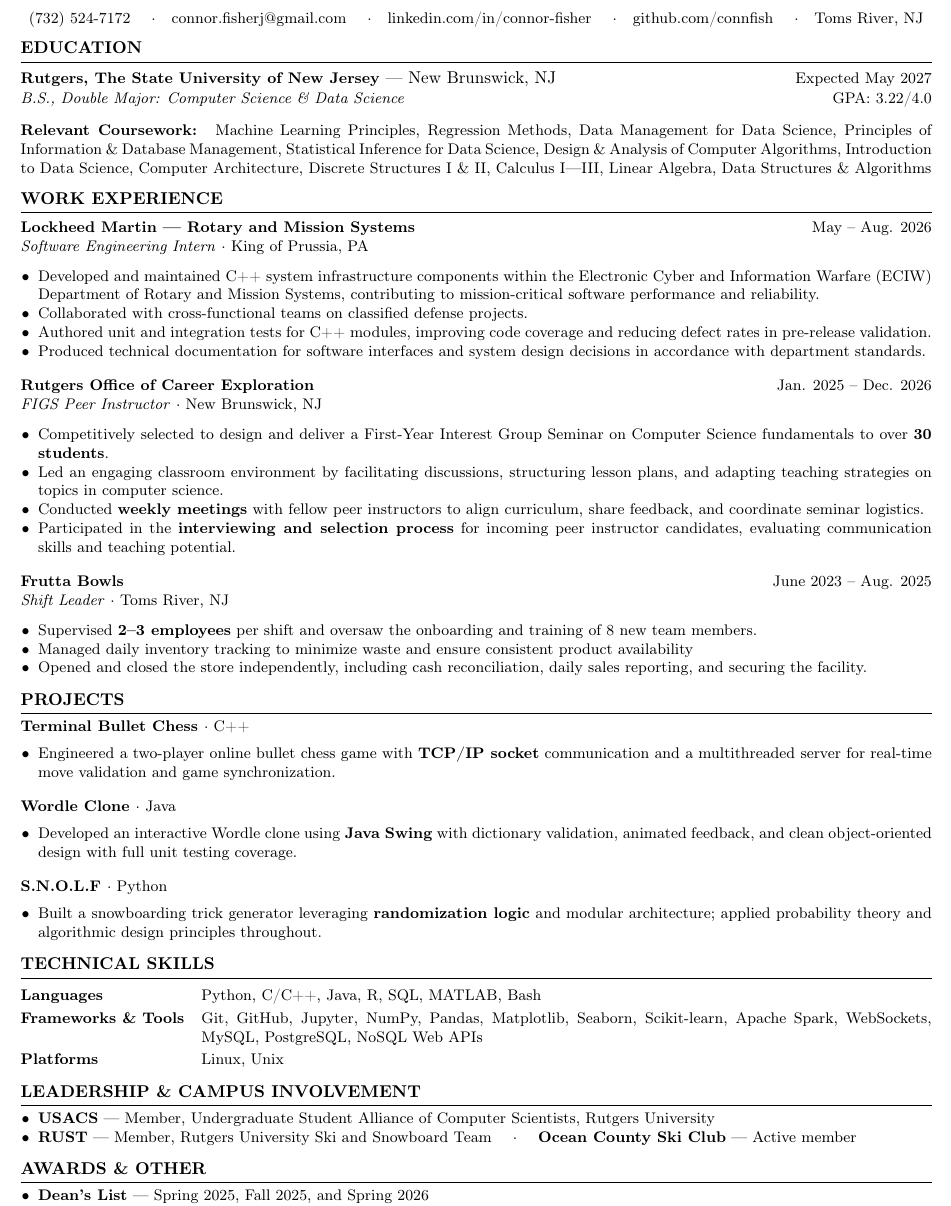
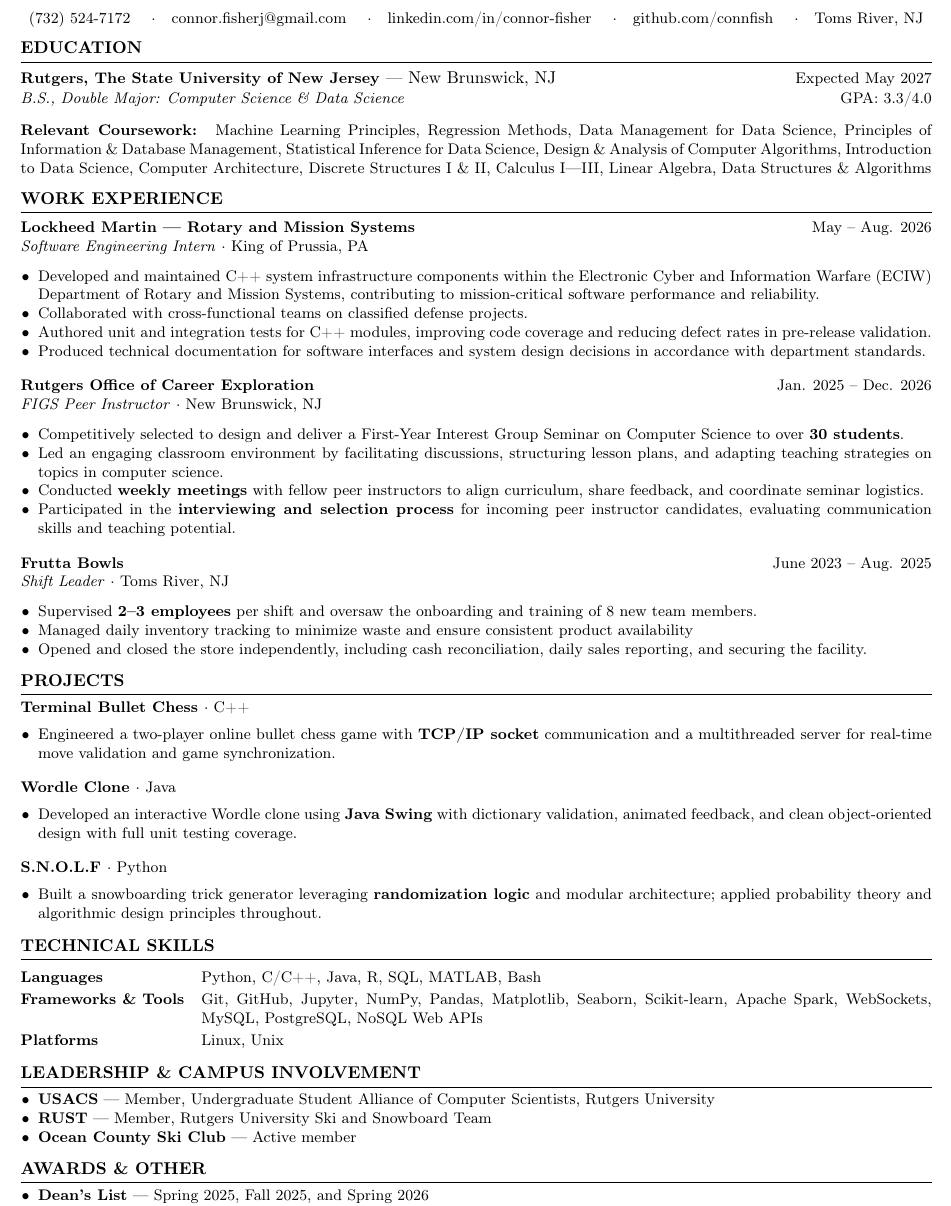
Before and after one commit to connfish/Resume, a LaTeX CV (resume.tex): part of the page, cut so that both start at the same text. Compiled offline with pdfLaTeX.

Commit message:
end of semester change

```diff
--- a/resume.tex
+++ b/resume.tex
@@ -69,7 +70,7 @@
 \noindent
 \begin{tabularx}{\linewidth}{@{}X r@{}}
   \textbf{\small Rutgers, The State University of New Jersey} --- New Brunswick, NJ & \small Expected May 2027 \\
-  \textit{\small B.S., Double Major: Computer Science \& Data Science} & \small GPA: 3.22/4.0 \\
+  \textit{\small B.S., Double Major: Computer Science \& Data Science} & \small GPA: 3.3/4.0 \\
 \end{tabularx}
 
 \vspace{2pt}
@@ -90,7 +91,7 @@
 \vspace{3pt}
 \jobentry{Rutgers Office of Career Exploration}{FIGS Peer Instructor}{New Brunswick, NJ}{Jan. 2025 -- Dec. 2026}
 \begin{itemize}
-  \resumeItem{Competitively selected to design and deliver a First-Year Interest Group Seminar on Computer Science fundamentals to over \textbf{30 students}.}
+  \resumeItem{Competitively selected to design and deliver a First-Year Interest Group Seminar on Computer Science to over \textbf{30 students}.}
   \resumeItem{Led an engaging classroom environment by facilitating discussions, structuring lesson plans, and adapting teaching strategies on topics in computer science.}
   \resumeItem{Conducted \textbf{weekly meetings} with fellow peer instructors to align curriculum, share feedback, and coordinate seminar logistics.}
   \resumeItem{Participated in the \textbf{interviewing and selection process} for incoming peer instructor candidates, evaluating communication skills and teaching potential.}
@@ -139,7 +140,8 @@
 
 \begin{itemize}
   \resumeItem{\textbf{USACS} --- Member, Undergraduate Student Alliance of Computer Scientists, Rutgers University}
-  \resumeItem{\textbf{RUST} --- Member, Rutgers University Ski and Snowboard Team \quad $\cdot$ \quad \textbf{Ocean County Ski Club} --- Active member}
+  \resumeItem{\textbf{RUST} --- Member, Rutgers University Ski and Snowboard Team }
+  \resumeItem{\textbf{Ocean County Ski Club} --- Active member}
 \end{itemize}
 
 \section{Awards \& Other}
```
Also changed, not shown: resume.pdf (added), resume.tex (1 more changed lines), 1 other file.
